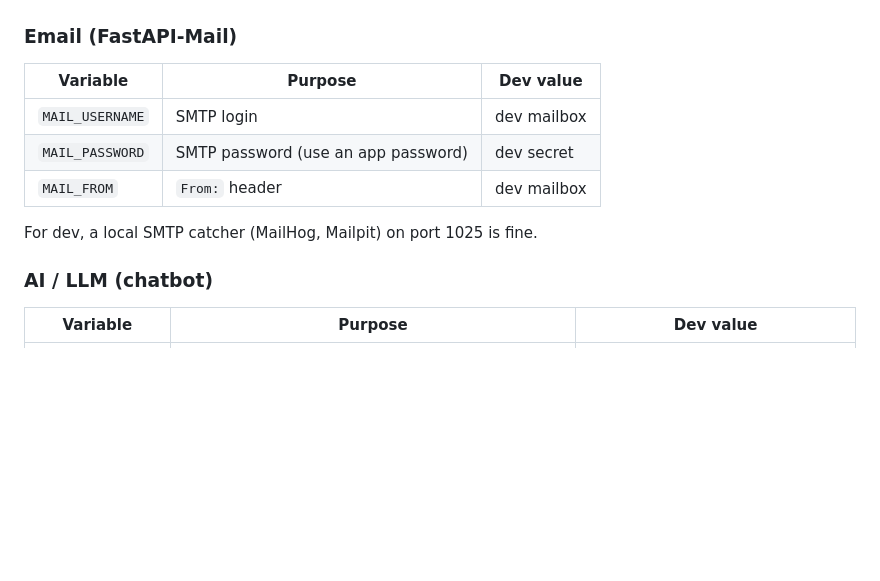
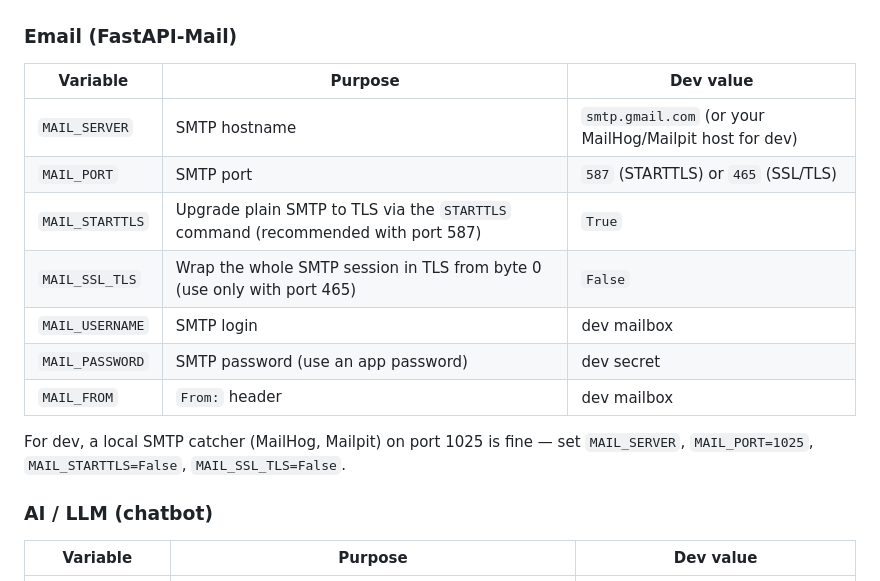
Before and after one commit to DevJuan001/parking-hackathon-backend, a Markdown page: README.md, the part around the change. GitHub-like rendering; blank space fills up the shorter version.

Commit message:
docs(README): add detailed SMTP configuration options to .env.example for improved email setup

```diff
--- a/README.md
+++ b/README.md
@@ -152,11 +152,15 @@ Every variable lives in `.env.example`. The table below groups them by concern a
 
 | Variable | Purpose | Dev value |
 |---|---|---|
+| `MAIL_SERVER` | SMTP hostname | `smtp.gmail.com` (or your MailHog/Mailpit host for dev) |
+| `MAIL_PORT` | SMTP port | `587` (STARTTLS) or `465` (SSL/TLS) |
+| `MAIL_STARTTLS` | Upgrade plain SMTP to TLS via the `STARTTLS` command (recommended with port 587) | `True` |
+| `MAIL_SSL_TLS` | Wrap the whole SMTP session in TLS from byte 0 (use only with port 465) | `False` |
 | `MAIL_USERNAME` | SMTP login | dev mailbox |
 | `MAIL_PASSWORD` | SMTP password (use an app password) | dev secret |
 | `MAIL_FROM` | `From:` header | dev mailbox |
 
-For dev, a local SMTP catcher (MailHog, Mailpit) on port 1025 is fine.
+For dev, a local SMTP catcher (MailHog, Mailpit) on port 1025 is fine — set `MAIL_SERVER`, `MAIL_PORT=1025`, `MAIL_STARTTLS=False`, `MAIL_SSL_TLS=False`.
 
 ### AI / LLM (chatbot)
 
```
